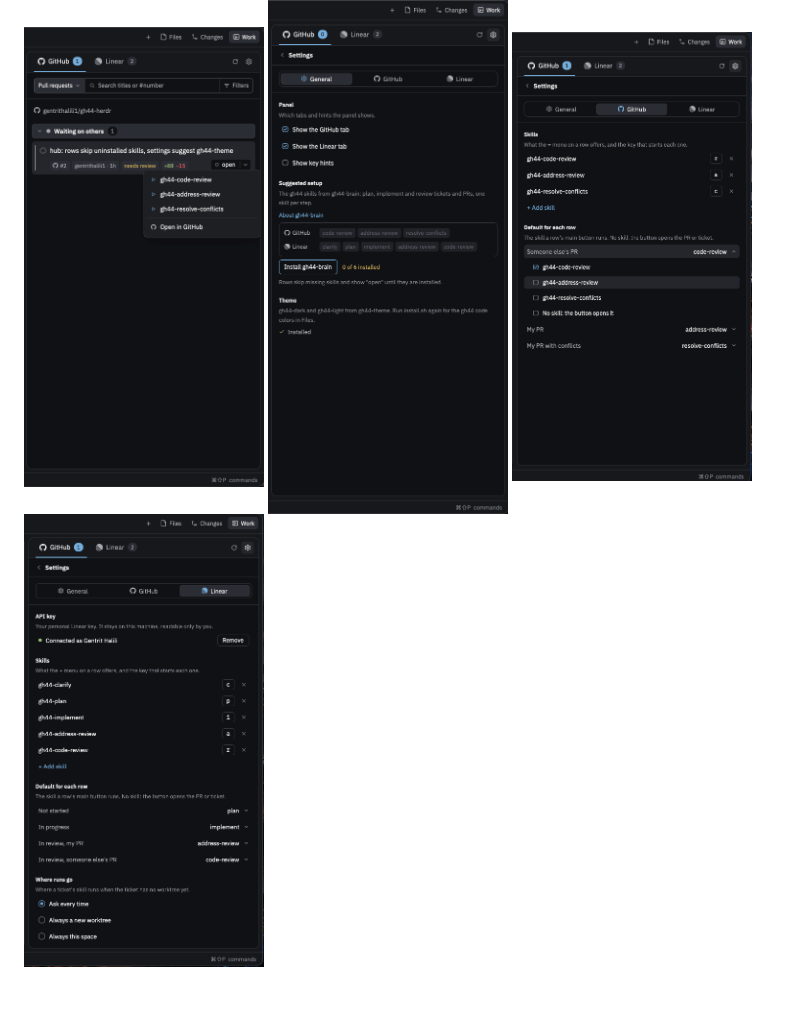
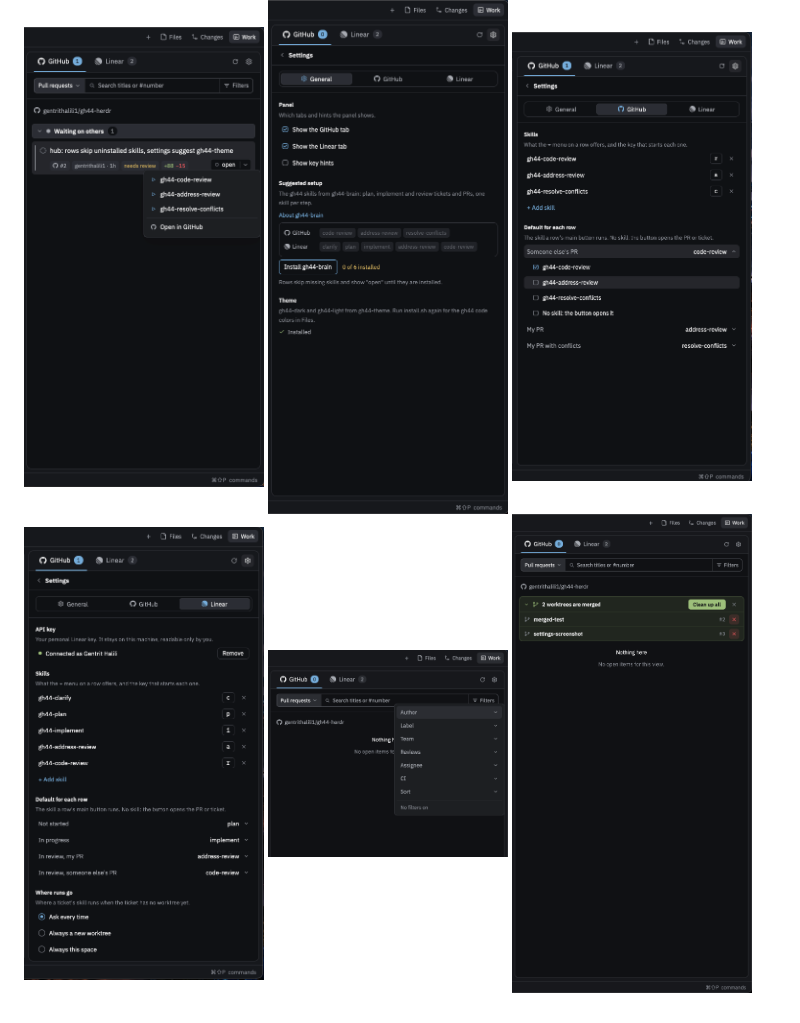
Before and after one commit to gentrithalili1/gh44-herdr, a Markdown page: README.md, the part around the change. Drawn GitHub-style; pictures changed too: docs/filters.png (added), docs/merged-worktrees.png (added).

Commit message:
README: filters and merged worktrees screenshots
Co-Authored-By: Claude Opus 5.5 <noreply@anthropic.com>

```diff
--- a/README.md
+++ b/README.md
@@ -63,4 +63,6 @@ To remove it:
   <img src="docs/settings-general.png" alt="General settings: tabs, suggested gh44 skills and theme" width="240">
   <img src="docs/settings-github.png" alt="GitHub settings: skills and the default for each row" width="240">
   <img src="docs/settings-linear.png" alt="Linear settings: API key, skills, defaults and where runs go" width="240">
+  <img src="docs/filters.png" alt="GitHub tab filters: author, label, team, reviews, assignee, CI and sort" width="240">
+  <img src="docs/merged-worktrees.png" alt="Note offering to clean up merged worktrees" width="240">
 </p>
```
